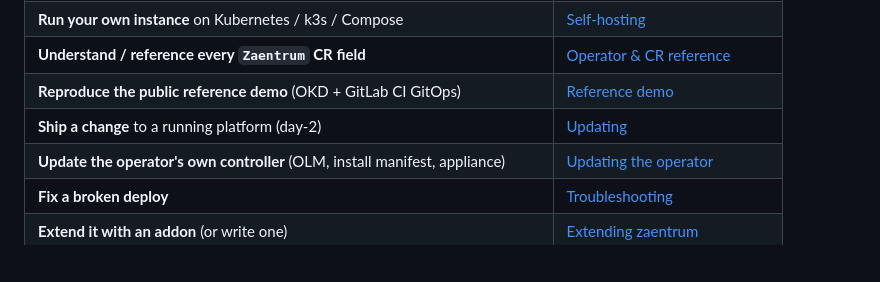
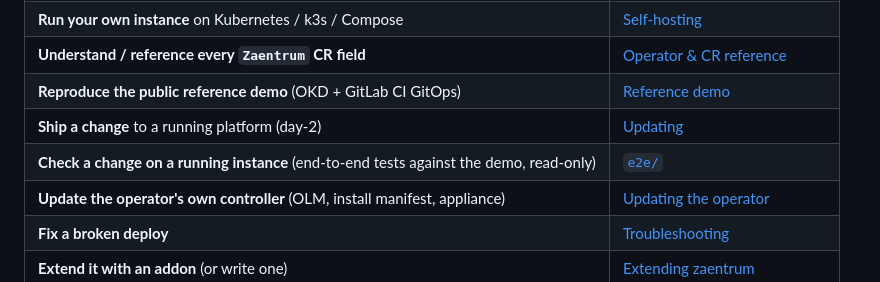
Before and after one commit to zaentrum/zaentrum, a Markdown page: docs/README.md, the part around the change. Drawn GitHub-style; blank space fills up the shorter version.

Commit message:
docs: the index points at the end-to-end tests
One row in "Pick your path": checking a change on a running instance, with
e2e/ against the demo, read-only. An absolute link, because the wiki is built
from docs/ and a relative link out of docs/ would not resolve there.

```diff
--- a/docs/README.md
+++ b/docs/README.md
@@ -19,6 +19,7 @@ single `Zaentrum` custom resource. Chart values map 1:1 onto the CR spec.
 | **Understand / reference every `Zaentrum` CR field** | [Operator & CR reference](./operator.md) |
 | **Reproduce the public reference demo** (OKD + GitLab CI GitOps) | [Reference demo](./reference-demo.md) |
 | **Ship a change** to a running platform (day-2) | [Updating](./updating.md) |
+| **Check a change on a running instance** (end-to-end tests against the demo, read-only) | [`e2e/`](https://github.com/zaentrum/zaentrum/tree/main/e2e) |
 | **Update the operator's own controller** (OLM, install manifest, appliance) | [Updating the operator](./updating-the-operator.md) |
 | **Fix a broken deploy** | [Troubleshooting](./troubleshooting.md) |
 | **Extend it with an addon** (or write one) | [Extending zaentrum](./extending/README.md) |
```
